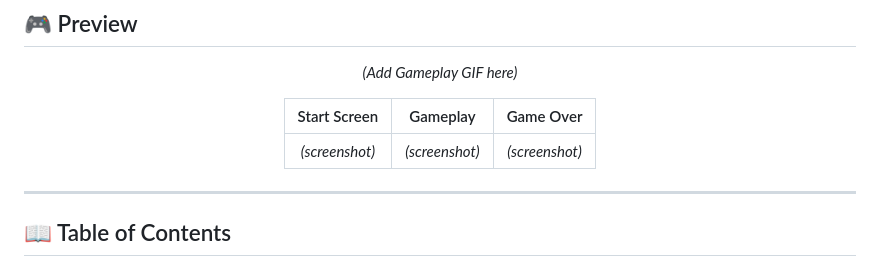
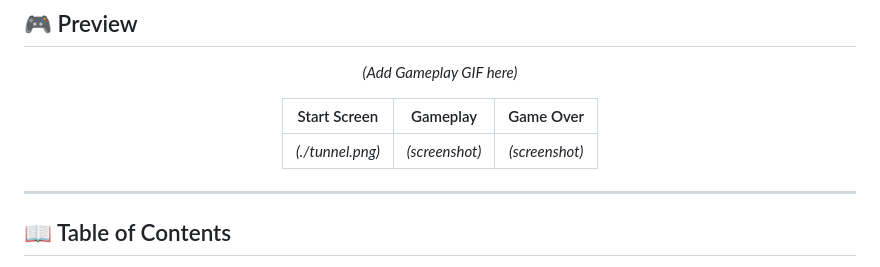
Before and after one commit to rajshahdev966/Bird-Game-DOM-Project, a Markdown page: README.md, the part around the change. Drawn GitHub-style.

Commit message:
Update project files

```diff
--- a/README.md
+++ b/README.md
@@ -24,7 +24,7 @@
 
 | Start Screen | Gameplay | Game Over |
 |:---:|:---:|:---:|
-| *(screenshot)* | *(screenshot)* | *(screenshot)* |
+| *(./tunnel.png)* | *(screenshot)* | *(screenshot)* |
 
 </div>
 
```
